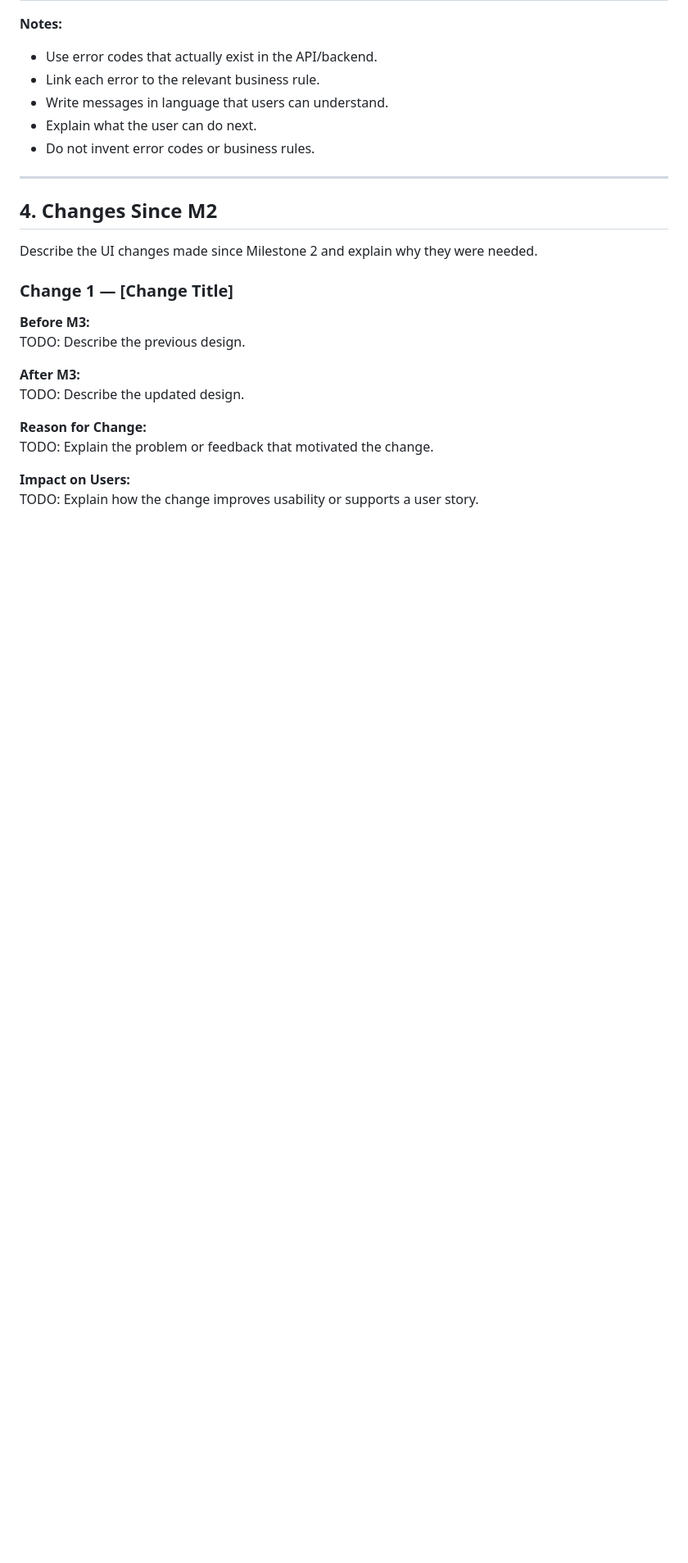
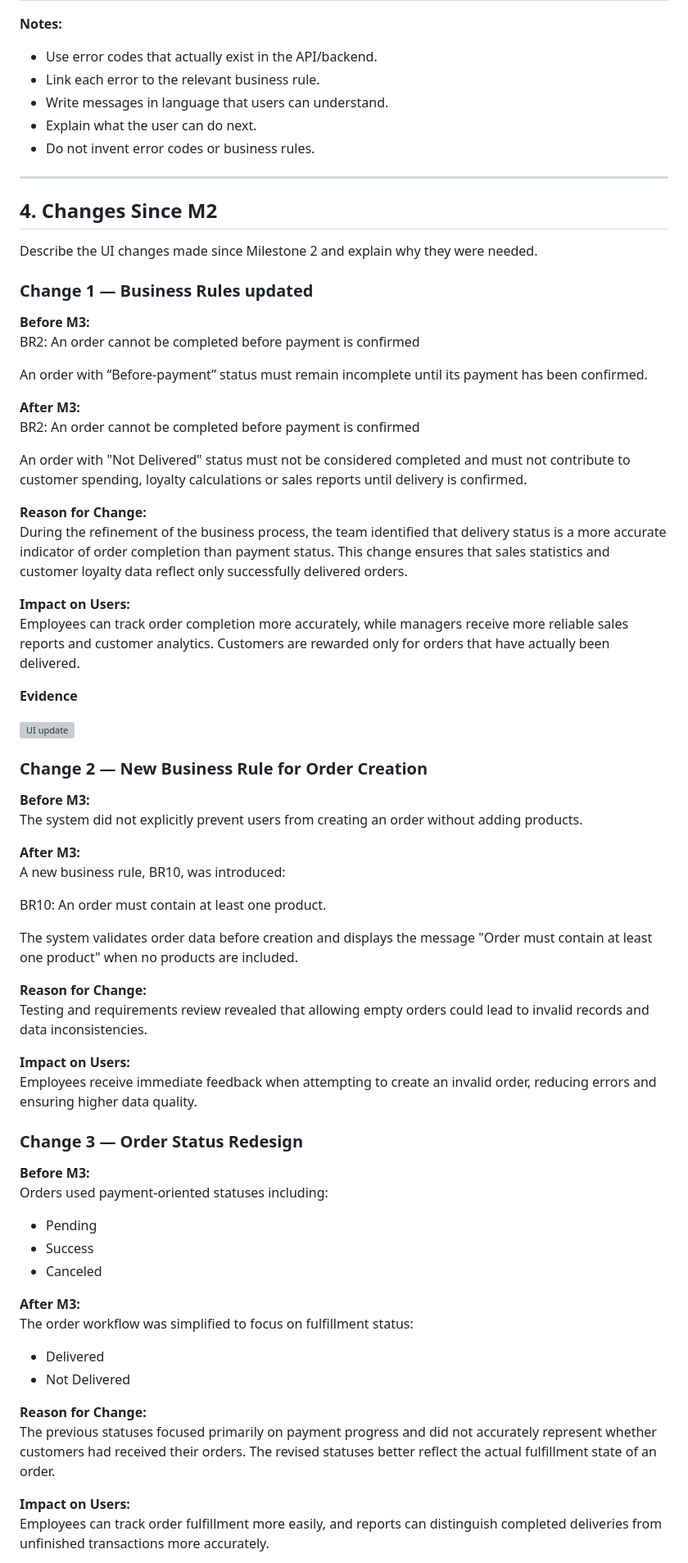
Before and after one commit to SE-FDA-NEU-AI66B/software-AI66B-G2-B4-small-shop, a Markdown page: docs/ui.md, the part around the change printed below. Shown: that part at 82% size. GitHub-like rendering; blank space fills up the shorter version; grey boxes are pictures that could not be loaded.

Commit message:
docs: wrote changing section
Refs #185

```diff
--- a/docs/ui.md
+++ b/docs/ui.md
@@ -235,16 +235,64 @@ Document at least four error messages mapped to actual API error codes and busin
 
 Describe the UI changes made since Milestone 2 and explain why they were needed.
 
-### Change 1 — [Change Title]
+### Change 1 — Business Rules updated
 
 **Before M3:**
-TODO: Describe the previous design.
+BR2: An order cannot be completed before payment is confirmed
+
+An order with “Before-payment” status must remain incomplete until its payment has been confirmed.
 
 **After M3:**
-TODO: Describe the updated design.
+BR2: An order cannot be completed before payment is confirmed
+
+An order with "Not Delivered" status must not be considered completed and must not contribute to customer spending, loyalty calculations or sales reports until delivery is confirmed.
 
 **Reason for Change:**
-TODO: Explain the problem or feedback that motivated the change.
+During the refinement of the business process, the team identified that delivery status is a more accurate indicator of order completion than payment status. This change ensures that sales statistics and customer loyalty data reflect only successfully delivered orders.
 
 **Impact on Users:**
-TODO: Explain how the change improves usability or supports a user story.
+Employees can track order completion more accurately, while managers receive more reliable sales reports and customer analytics. Customers are rewarded only for orders that have actually been delivered.
+
+**Evidence**
+
+![UI update](images\ui\m3-change2.png)
+
+### Change 2 — New Business Rule for Order Creation
+
+**Before M3:**
+The system did not explicitly prevent users from creating an order without adding products.
+
+**After M3:**
+A new business rule, BR10, was introduced:
+
+BR10: An order must contain at least one product.
+
+The system validates order data before creation and displays the message "Order must contain at least one product" when no products are included.
+
+**Reason for Change:**
+Testing and requirements review revealed that allowing empty orders could lead to invalid records and data inconsistencies.
+
+**Impact on Users:**
+Employees receive immediate feedback when attempting to create an invalid order, reducing errors and ensuring higher data quality.
+
+### Change 3 — Order Status Redesign
+
+**Before M3:**
+Orders used payment-oriented statuses including:
+
+* Pending
+* Success
+* Canceled
+
+**After M3:**
+The order workflow was simplified to focus on fulfillment status:
+
+* Delivered
+* Not Delivered
+
+**Reason for Change:**
+The previous statuses focused primarily on payment progress and did not accurately represent whether customers had received their orders. The revised statuses better reflect the actual fulfillment state of an order.
+
+**Impact on Users:**
+Employees can track order fulfillment more easily, and reports can distinguish completed deliveries from unfinished transactions more accurately.
+
```
Also changed, not shown: other parts of docs/ui.md (+35 -2 lines), docs/images/ui/m3-change1.png (added), docs/images/ui/m3-change2.png (added).
